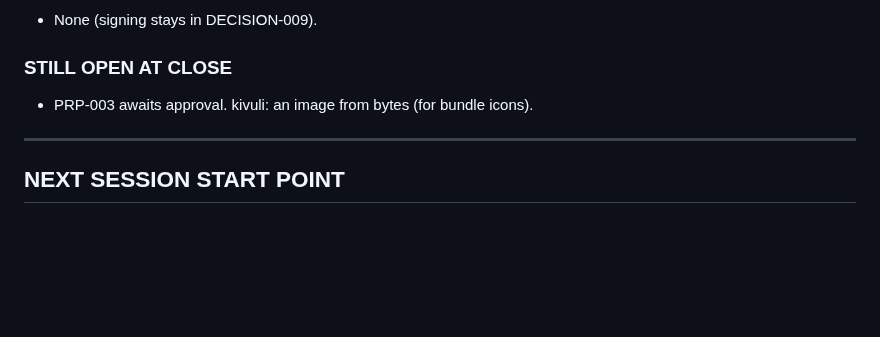
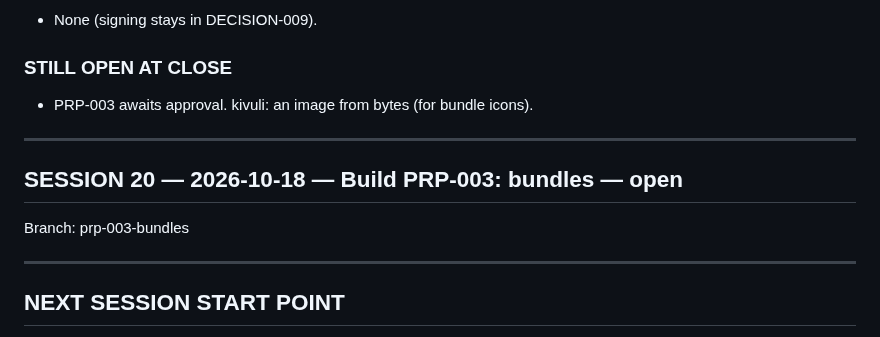
Before and after one commit to kithinjibrian/rapidkoi, a Markdown page: CONTEXT.md, the part around the change. Rendered like a GitHub page; blank space fills up the shorter version.

Commit message:
Open session 20; PRP-003 approved
Co-Authored-By: Claude Opus 5.5 <noreply@anthropic.com>

```diff
--- a/CONTEXT.md
+++ b/CONTEXT.md
@@ -763,6 +763,12 @@ PRPs/prp-003-bundles.md — for approval
 
 ---
 
+## SESSION 20 — 2026-10-18 — Build PRP-003: bundles — open
+
+Branch: prp-003-bundles
+
+---
+
 ## NEXT SESSION START POINT
 
 Open session 20 on `prp-003-bundles`. If the owner approved PRP-003, build it test-first: bundle.la first (the format and every check), then pack.la and main's `pack`, then opening `.rkb` in tabs.la, then the panel and address. Make the demo's icon.png once. Merge when every VALIDATION command passes.
```
Also changed, not shown: PRPs/prp-003-bundles.md (+2 -0 lines).
